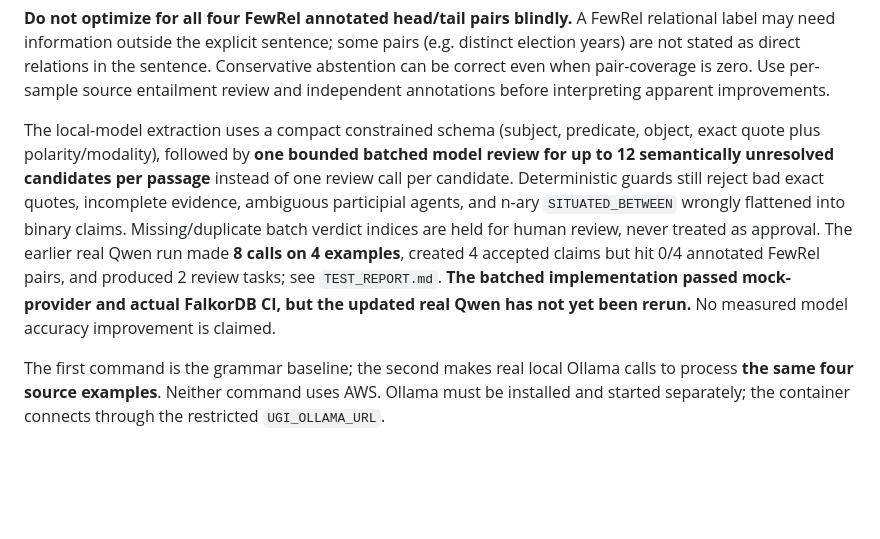
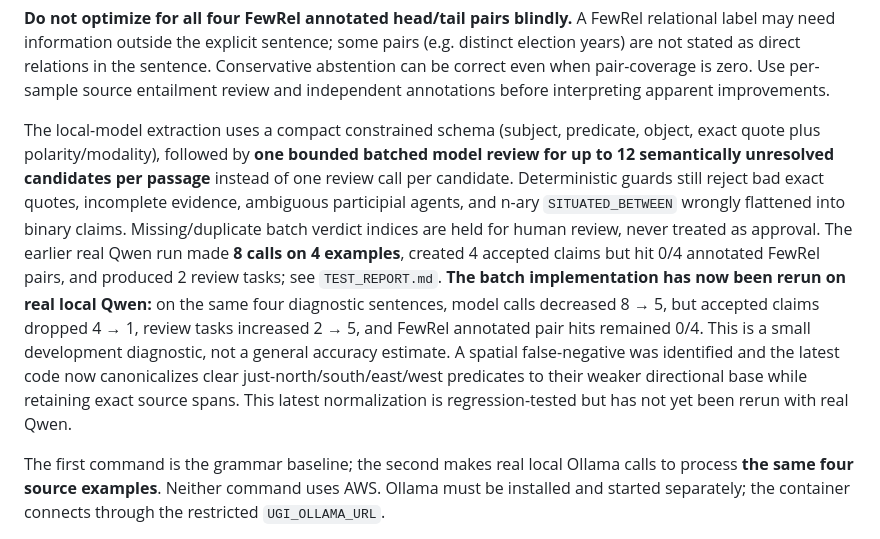
Before and after one commit to divyashy20-boop/graph-hacks-2026, a Markdown page: README.md, the part around the change. Drawn GitHub-style; blank space fills up the shorter version.

Commit message:
docs: replace outdated Qwen pending note with observed batch metrics and semantic caveats

```diff
--- a/README.md
+++ b/README.md
@@ -133,7 +133,7 @@ The diagnostic exposes the *local model's structured JSON* (including empty rela
 
 **Do not optimize for all four FewRel annotated head/tail pairs blindly.** A FewRel relational label may need information outside the explicit sentence; some pairs (e.g. distinct election years) are not stated as direct relations in the sentence. Conservative abstention can be correct even when pair-coverage is zero. Use per-sample source entailment review and independent annotations before interpreting apparent improvements.
 
-The local-model extraction uses a compact constrained schema (subject, predicate, object, exact quote plus polarity/modality), followed by **one bounded batched model review for up to 12 semantically unresolved candidates per passage** instead of one review call per candidate. Deterministic guards still reject bad exact quotes, incomplete evidence, ambiguous participial agents, and n-ary `SITUATED_BETWEEN` wrongly flattened into binary claims. Missing/duplicate batch verdict indices are held for human review, never treated as approval. The earlier real Qwen run made **8 calls on 4 examples**, created 4 accepted claims but hit 0/4 annotated FewRel pairs, and produced 2 review tasks; see `TEST_REPORT.md`. **The batched implementation passed mock-provider and actual FalkorDB CI, but the updated real Qwen has not yet been rerun.** No measured model accuracy improvement is claimed.
+The local-model extraction uses a compact constrained schema (subject, predicate, object, exact quote plus polarity/modality), followed by **one bounded batched model review for up to 12 semantically unresolved candidates per passage** instead of one review call per candidate. Deterministic guards still reject bad exact quotes, incomplete evidence, ambiguous participial agents, and n-ary `SITUATED_BETWEEN` wrongly flattened into binary claims. Missing/duplicate batch verdict indices are held for human review, never treated as approval. The earlier real Qwen run made **8 calls on 4 examples**, created 4 accepted claims but hit 0/4 annotated FewRel pairs, and produced 2 review tasks; see `TEST_REPORT.md`. **The batch implementation has now been rerun on real local Qwen:** on the same four diagnostic sentences, model calls decreased 8 → 5, but accepted claims dropped 4 → 1, review tasks increased 2 → 5, and FewRel annotated pair hits remained 0/4. This is a small development diagnostic, not a general accuracy estimate. A spatial false-negative was identified and the latest code now canonicalizes clear just-north/south/east/west predicates to their weaker directional base while retaining exact source spans. This latest normalization is regression-tested but has not yet been rerun with real Qwen.
 
 The first command is the grammar baseline; the second makes real local Ollama calls to process **the same four source examples**. Neither command uses AWS. Ollama must be installed and started separately; the container connects through the restricted `UGI_OLLAMA_URL`.
 
```
